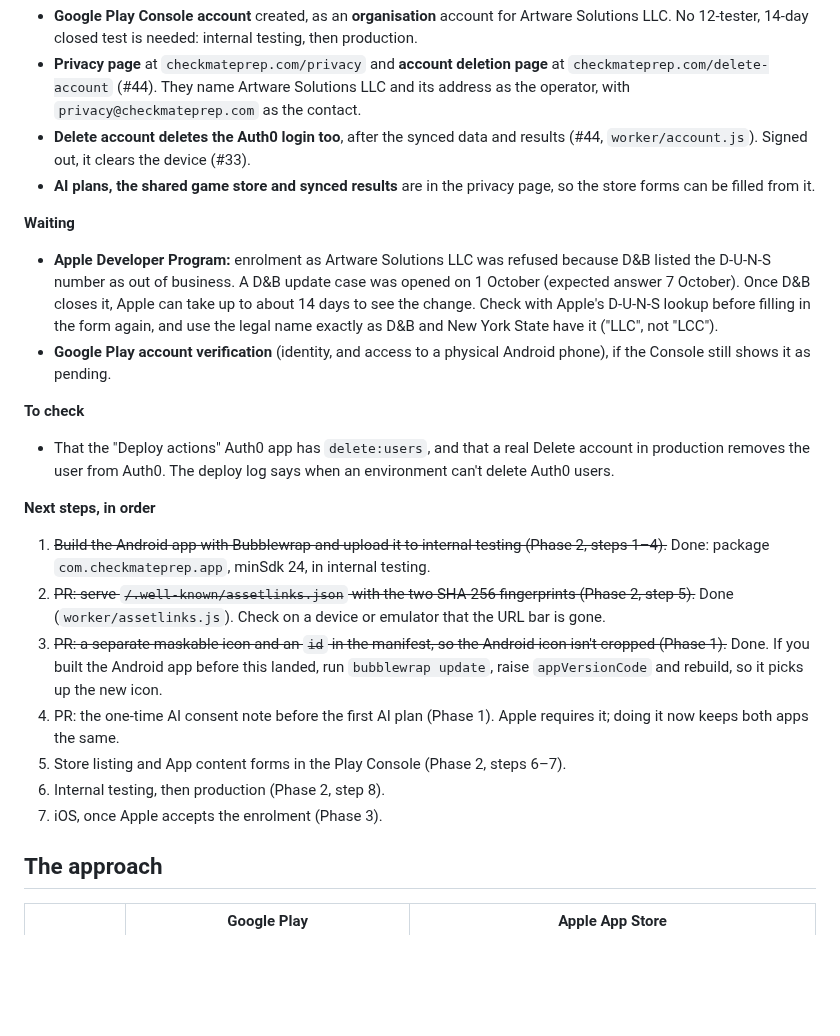
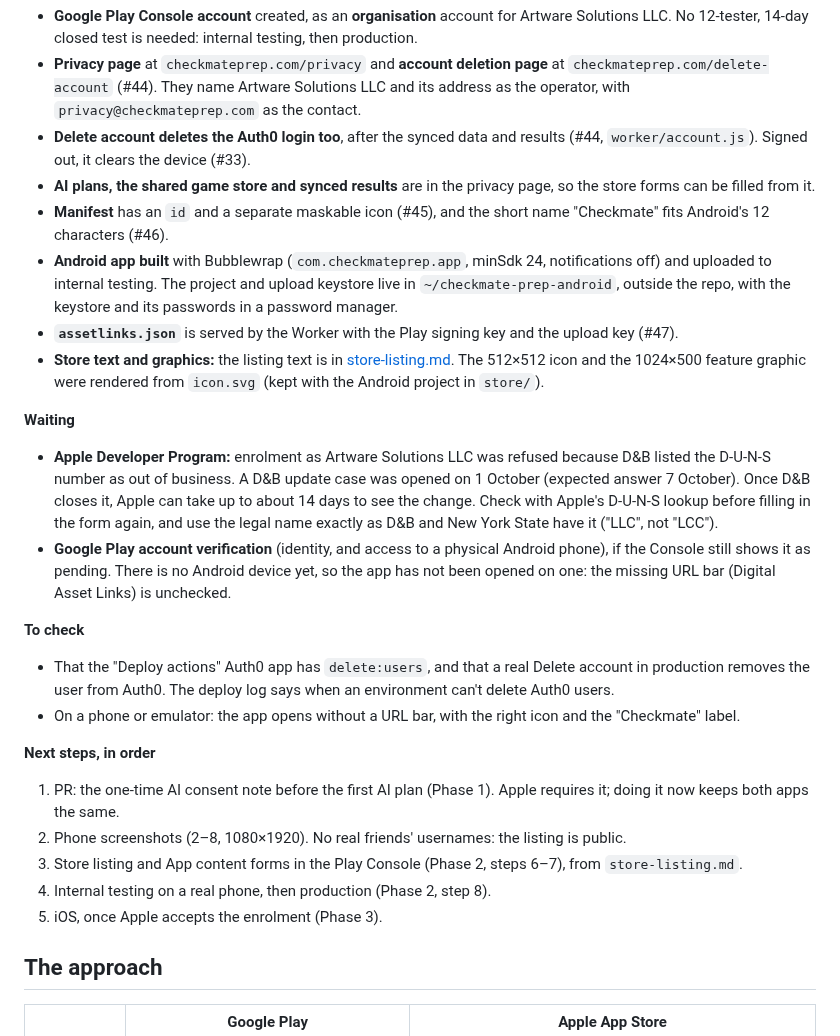
Before and after one commit to Checkmate-Prep/chess-coach, a Markdown page: docs/app-stores.md, the part around the change. GitHub-like rendering; blank space fills up the shorter version.

```diff
--- a/docs/app-stores.md
+++ b/docs/app-stores.md
@@ -9,22 +9,25 @@ A plan, part done. It says what each store needs, what has to change in the app
 - **Privacy page** at `checkmateprep.com/privacy` and **account deletion page** at `checkmateprep.com/delete-account` (#44). They name Artware Solutions LLC and its address as the operator, with `privacy@checkmateprep.com` as the contact.
 - **Delete account deletes the Auth0 login too**, after the synced data and results (#44, `worker/account.js`). Signed out, it clears the device (#33).
 - **AI plans, the shared game store and synced results** are in the privacy page, so the store forms can be filled from it.
+- **Manifest** has an `id` and a separate maskable icon (#45), and the short name "Checkmate" fits Android's 12 characters (#46).
+- **Android app built** with Bubblewrap (`com.checkmateprep.app`, minSdk 24, notifications off) and uploaded to internal testing. The project and upload keystore live in `~/checkmate-prep-android`, outside the repo, with the keystore and its passwords in a password manager.
+- **`assetlinks.json`** is served by the Worker with the Play signing key and the upload key (#47).
+- **Store text and graphics:** the listing text is in [store-listing.md](store-listing.md). The 512×512 icon and the 1024×500 feature graphic were rendered from `icon.svg` (kept with the Android project in `store/`).
 
 **Waiting**
 - **Apple Developer Program:** enrolment as Artware Solutions LLC was refused because D&B listed the D-U-N-S number as out of business. A D&B update case was opened on 1 October (expected answer 7 October). Once D&B closes it, Apple can take up to about 14 days to see the change. Check with Apple's D-U-N-S lookup before filling in the form again, and use the legal name exactly as D&B and New York State have it ("LLC", not "LCC").
-- **Google Play account verification** (identity, and access to a physical Android phone), if the Console still shows it as pending.
+- **Google Play account verification** (identity, and access to a physical Android phone), if the Console still shows it as pending. There is no Android device yet, so the app has not been opened on one: the missing URL bar (Digital Asset Links) is unchecked.
 
 **To check**
 - That the "Deploy actions" Auth0 app has `delete:users`, and that a real Delete account in production removes the user from Auth0. The deploy log says when an environment can't delete Auth0 users.
+- On a phone or emulator: the app opens without a URL bar, with the right icon and the "Checkmate" label.
 
 **Next steps, in order**
-1. ~~Build the Android app with Bubblewrap and upload it to internal testing (Phase 2, steps 1–4).~~ Done: package `com.checkmateprep.app`, minSdk 24, in internal testing.
-2. ~~PR: serve `/.well-known/assetlinks.json` with the two SHA-256 fingerprints (Phase 2, step 5).~~ Done (`worker/assetlinks.js`). Check on a device or emulator that the URL bar is gone.
-3. ~~PR: a separate maskable icon and an `id` in the manifest, so the Android icon isn't cropped (Phase 1).~~ Done. If you built the Android app before this landed, run `bubblewrap update`, raise `appVersionCode` and rebuild, so it picks up the new icon.
-4. PR: the one-time AI consent note before the first AI plan (Phase 1). Apple requires it; doing it now keeps both apps the same.
-5. Store listing and App content forms in the Play Console (Phase 2, steps 6–7).
-6. Internal testing, then production (Phase 2, step 8).
-7. iOS, once Apple accepts the enrolment (Phase 3).
+1. PR: the one-time AI consent note before the first AI plan (Phase 1). Apple requires it; doing it now keeps both apps the same.
+2. Phone screenshots (2–8, 1080×1920). No real friends' usernames: the listing is public.
+3. Store listing and App content forms in the Play Console (Phase 2, steps 6–7), from `store-listing.md`.
+4. Internal testing on a real phone, then production (Phase 2, step 8).
+5. iOS, once Apple accepts the enrolment (Phase 3).
 
 ## The approach
 
```
Also changed, not shown: docs/build-log.md (+7 -0 lines), docs/store-listing.md (added, +57 -0 lines).
